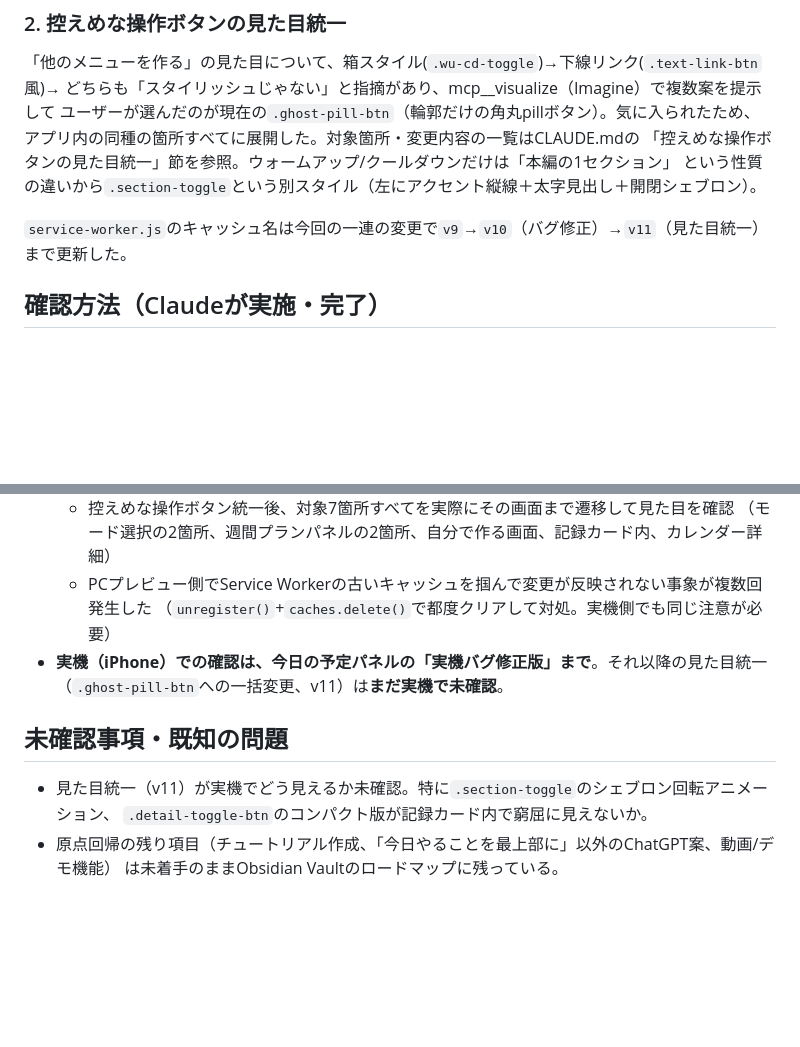
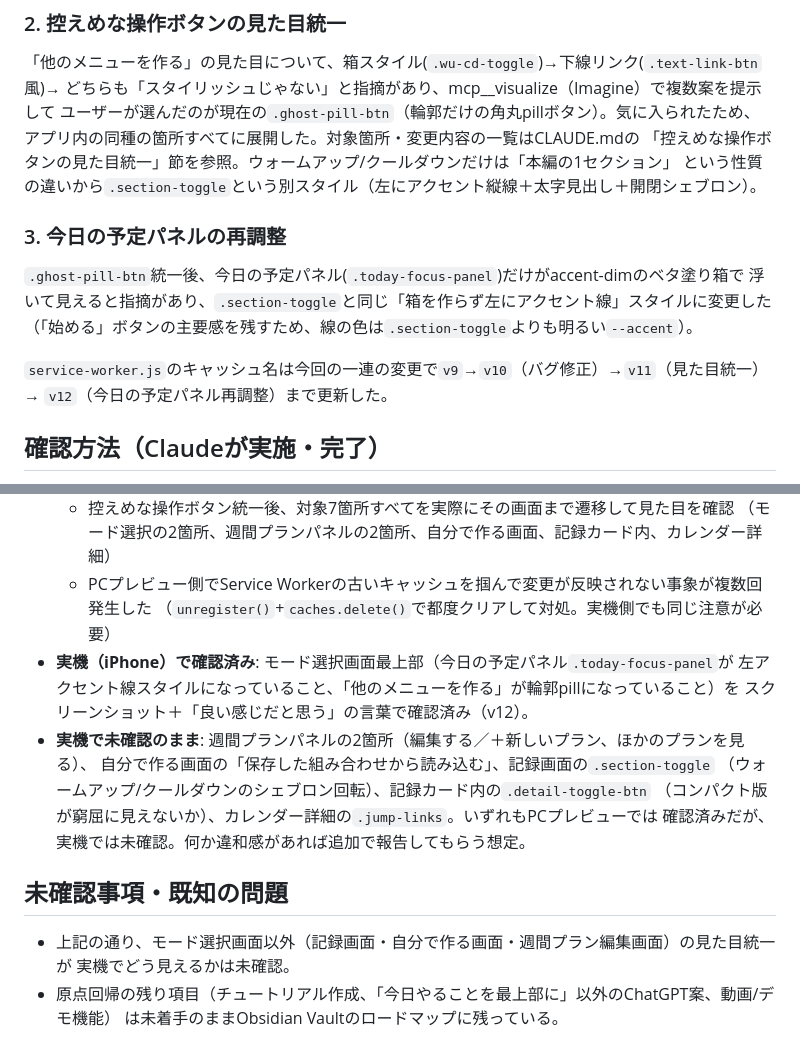
Before and after one commit to takubou316/training-menu, a Markdown page: HANDOFF.md, 2 parts joined by grey strips. Drawn GitHub-style; blank space fills up the shorter version.

Commit message:
HANDOFF.md更新: 今日の予定パネルの実機確認結果を記録
モード選択画面最上部（今日の予定パネル・他のメニューを作るボタン）は
実機で確認済み、それ以外の画面はまだ未確認である旨を明記。

Co-Authored-By: Claude Sonnet 5 <noreply@anthropic.com>

```diff
--- a/HANDOFF.md
+++ b/HANDOFF.md
@@ -32,8 +32,14 @@
 「控えめな操作ボタンの見た目統一」節を参照。ウォームアップ/クールダウンだけは「本編の1セクション」
 という性質の違いから`.section-toggle`という別スタイル（左にアクセント縦線＋太字見出し＋開閉シェブロン）。
 
-`service-worker.js`のキャッシュ名は今回の一連の変更で`v9`→`v10`（バグ修正）→`v11`（見た目統一）
-まで更新した。
+### 3. 今日の予定パネルの再調整
+
+`.ghost-pill-btn`統一後、今日の予定パネル(`.today-focus-panel`)だけがaccent-dimのベタ塗り箱で
+浮いて見えると指摘があり、`.section-toggle`と同じ「箱を作らず左にアクセント線」スタイルに変更した
+（「始める」ボタンの主要感を残すため、線の色は`.section-toggle`よりも明るい`--accent`）。
+
+`service-worker.js`のキャッシュ名は今回の一連の変更で`v9`→`v10`（バグ修正）→`v11`（見た目統一）→
+`v12`（今日の予定パネル再調整）まで更新した。
 
 ## 確認方法（Claudeが実施・完了）
 
@@ -46,13 +52,19 @@
     （モード選択の2箇所、週間プランパネルの2箇所、自分で作る画面、記録カード内、カレンダー詳細）
   - PCプレビュー側でService Workerの古いキャッシュを掴んで変更が反映されない事象が複数回発生した
     （`unregister()`+`caches.delete()`で都度クリアして対処。実機側でも同じ注意が必要）
-- **実機（iPhone）での確認は、今日の予定パネルの「実機バグ修正版」まで**。それ以降の見た目統一
-  （`.ghost-pill-btn`への一括変更、v11）は**まだ実機で未確認**。
+- **実機（iPhone）で確認済み**: モード選択画面最上部（今日の予定パネル`.today-focus-panel`が
+  左アクセント線スタイルになっていること、「他のメニューを作る」が輪郭pillになっていること）を
+  スクリーンショット＋「良い感じだと思う」の言葉で確認済み（v12）。
+- **実機で未確認のまま**: 週間プランパネルの2箇所（編集する／＋新しいプラン、ほかのプランを見る）、
+  自分で作る画面の「保存した組み合わせから読み込む」、記録画面の`.section-toggle`
+  （ウォームアップ/クールダウンのシェブロン回転）、記録カード内の`.detail-toggle-btn`
+  （コンパクト版が窮屈に見えないか）、カレンダー詳細の`.jump-links`。いずれもPCプレビューでは
+  確認済みだが、実機では未確認。何か違和感があれば追加で報告してもらう想定。
 
 ## 未確認事項・既知の問題
 
-- 見た目統一（v11）が実機でどう見えるか未確認。特に`.section-toggle`のシェブロン回転アニメーション、
-  `.detail-toggle-btn`のコンパクト版が記録カード内で窮屈に見えないか。
+- 上記の通り、モード選択画面以外（記録画面・自分で作る画面・週間プラン編集画面）の見た目統一が
+  実機でどう見えるかは未確認。
 - 原点回帰の残り項目（チュートリアル作成、「今日やることを最上部に」以外のChatGPT案、動画/デモ機能）
   は未着手のままObsidian Vaultのロードマップに残っている。
 
```
